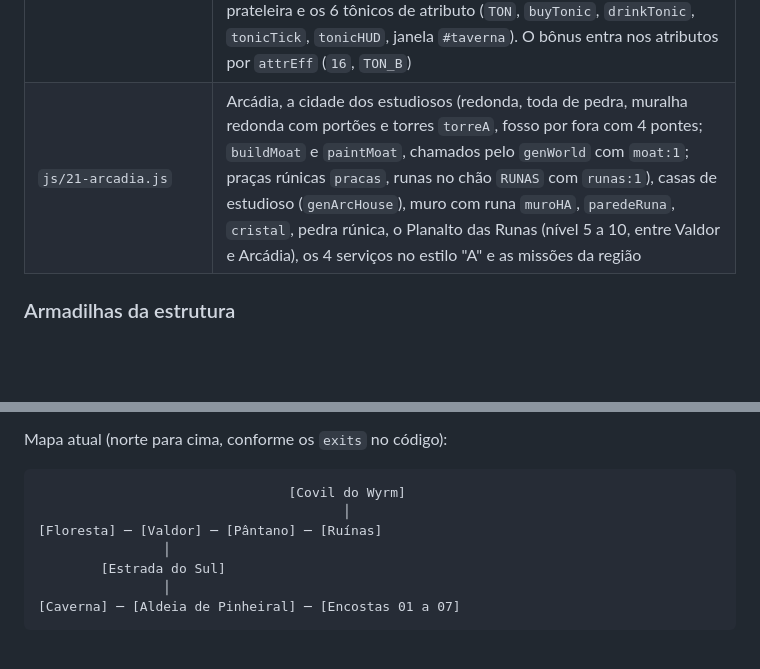
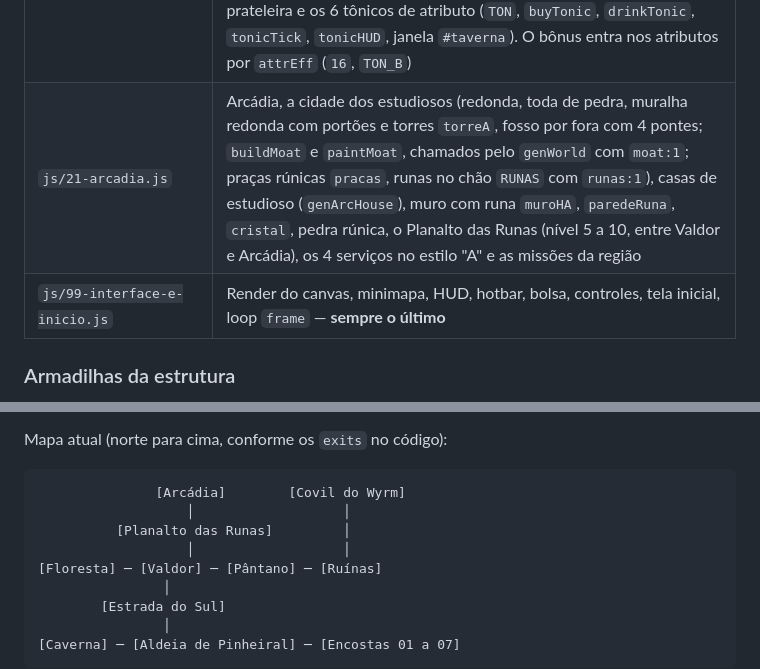
Before and after one commit to adrianpastore/ecos-de-valdoria, a Markdown page: CLAUDE.md, 2 parts joined by grey strips. Drawn GitHub-style; blank space fills up the shorter version.

Commit message:
CLAUDE.md: linha do 99 na tabela e Arcadia no mapa do mundo
A linha do 99-interface-e-inicio.js tinha se juntado a do 21, e o
desenho do mapa nao mostrava o Planalto das Runas nem Arcadia.

Co-Authored-By: Claude Opus 5.5 <noreply@anthropic.com>

````diff
--- a/CLAUDE.md
+++ b/CLAUDE.md
@@ -62,7 +62,8 @@ Os scripts são carregados **em ordem** por `<script src>` no `index.html` e com
 | `js/18-desempenho.js` | Desempenho: vinheta e tom da região numa camada CSS (`#vinheta`, `vignette`), modo leve (`QUAL.leve`: resolução 1× e até 90 partículas, `capParts`), troca automática por medição (`perfTick`) e opção na ajuda (`qualPref`, guardada no aparelho em `valdoria_qualidade`) |
 | `js/19-app.js` | App instalável (PWA): registra o `sw.js` só em https/localhost (`APP_OK`; nunca em `file://` nem com `?teste`) e mostra os botões `[data-inst]` quando o navegador oferece instalar |
 | `js/20-taverna.js` | Gente do salão da Guilda (Freya, Darian, Lexus: `SALAO`, pontos de conversa `TALK`, `setTalk` chamado pelo `08`, `talkTo`, balão `drawTalk`) e o bar da Guilda (em toda Guilda, canto de baixo à direita do salão; `M.bar`, ponto de conversa `BAR`): taverneira Brígida, balcão, prateleira e os 6 tônicos de atributo (`TON`, `buyTonic`, `drinkTonic`, `tonicTick`, `tonicHUD`, janela `#taverna`). O bônus entra nos atributos por `attrEff` (`16`, `TON_B`) |
-| `js/21-arcadia.js` | Arcádia, a cidade dos estudiosos (redonda, toda de pedra, muralha redonda com portões e torres `torreA`, fosso por fora com 4 pontes; `buildMoat` e `paintMoat`, chamados pelo `genWorld` com `moat:1`; praças rúnicas `pracas`, runas no chão `RUNAS` com `runas:1`), casas de estudioso (`genArcHouse`), muro com runa `muroHA`, `paredeRuna`, `cristal`, pedra rúnica, o Planalto das Runas (nível 5 a 10, entre Valdor e Arcádia), os 4 serviços no estilo "A" e as missões da região | Render do canvas, minimapa, HUD, hotbar, bolsa, controles, tela inicial, loop `frame` — **sempre o último** |
+| `js/21-arcadia.js` | Arcádia, a cidade dos estudiosos (redonda, toda de pedra, muralha redonda com portões e torres `torreA`, fosso por fora com 4 pontes; `buildMoat` e `paintMoat`, chamados pelo `genWorld` com `moat:1`; praças rúnicas `pracas`, runas no chão `RUNAS` com `runas:1`), casas de estudioso (`genArcHouse`), muro com runa `muroHA`, `paredeRuna`, `cristal`, pedra rúnica, o Planalto das Runas (nível 5 a 10, entre Valdor e Arcádia), os 4 serviços no estilo "A" e as missões da região |
+| `js/99-interface-e-inicio.js` | Render do canvas, minimapa, HUD, hotbar, bolsa, controles, tela inicial, loop `frame` — **sempre o último** |
 
 ### Armadilhas da estrutura
 - **Declarações de função só "sobem" (hoisting) dentro do próprio arquivo.** O código que roda no topo de um arquivo não pode chamar funções de arquivos posteriores. Chamadas dentro de funções executadas depois (no loop do jogo) podem.
@@ -97,8 +98,10 @@ Os scripts são carregados **em ordem** por `<script src>` no `index.html` e com
 
 Mapa atual (norte para cima, conforme os `exits` no código):
 ```
-                                [Covil do Wyrm]
-                                       │
+               [Arcádia]        [Covil do Wyrm]
+                   │                   │
+          [Planalto das Runas]         │
+                   │                   │
 [Floresta] ─ [Valdor] ─ [Pântano] ─ [Ruínas]
                 │
         [Estrada do Sul]
````
